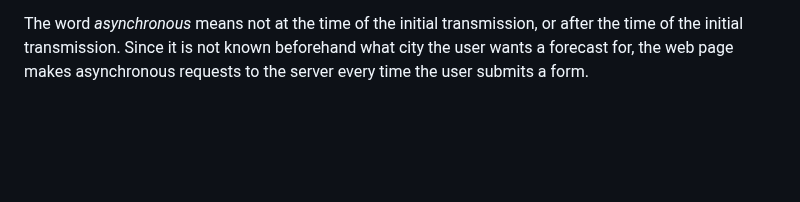
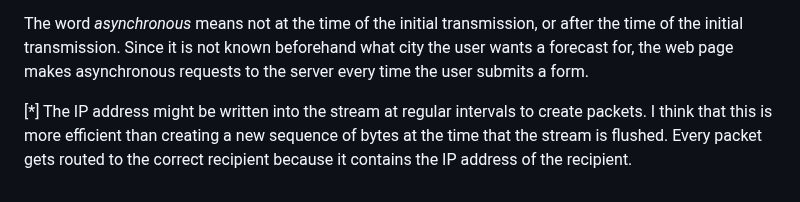
Before and after one commit to ataylor89/weatherforecast, a Markdown page: README.md, the part around one of its changes. Drawn GitHub-style; blank space fills up the shorter version.

```diff
--- a/README.md
+++ b/README.md
@@ -98,3 +98,5 @@ If the GET request is successful, then the web server responds with the HTML of
 The weatherforecast application is a web server that offers two web services that can be called by a browser. The first web service has the path `/` and it returns the index page of the website. The second web service has the path `/forecast` and it allows the web page to make asynchronous requests for weather forecasts.
 
 The word *asynchronous* means not at the time of the initial transmission, or after the time of the initial transmission. Since it is not known beforehand what city the user wants a forecast for, the web page makes asynchronous requests to the server every time the user submits a form.
+
+[*] The IP address might be written into the stream at regular intervals to create packets. I think that this is more efficient than creating a new sequence of bytes at the time that the stream is flushed. Every packet gets routed to the correct recipient because it contains the IP address of the recipient.
```
Also changed, not shown: other parts of README.md (+1 -1 lines).
